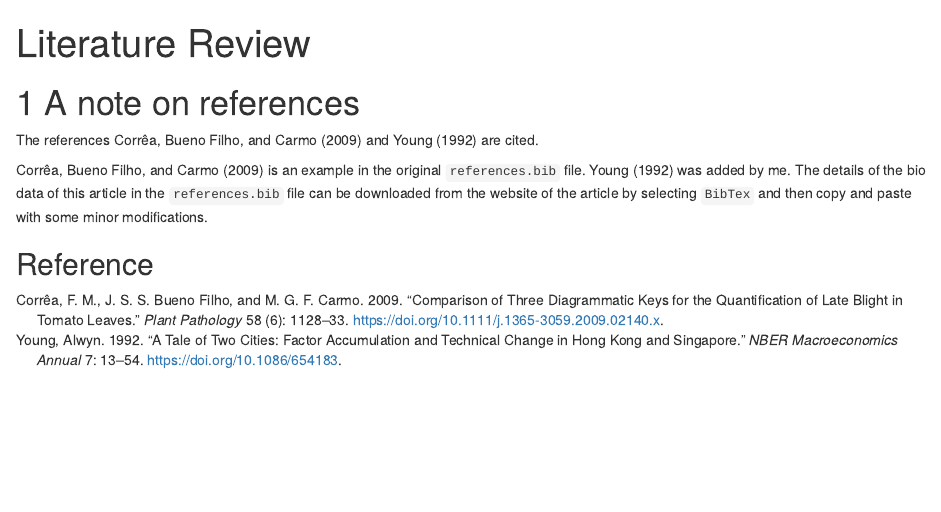
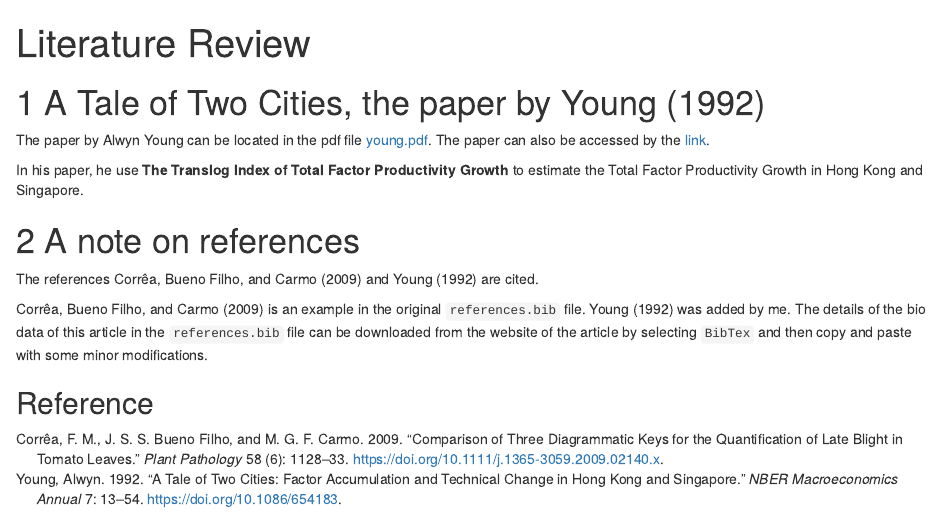
Before and after one commit to stevenkhwun/Project001, an R Markdown document (Literature_Review.Rmd): the page in a window 1100 px wide, from its top. The pictures show the output file Literature_Review.html that the author committed with the source, opened offline.

Commit message:
File modified.

````diff
--- a/Literature_Review.Rmd
+++ b/Literature_Review.Rmd
@@ -10,6 +10,12 @@ knitr::opts_chunk$set(echo = TRUE)
 ```
 
 
+# A Tale of Two Cities, the paper by @young
+
+The paper by Alwyn Young can be located in the pdf file [young.pdf](Literature/Tale/young.pdf). The paper can also be accessed by the [link](https://www.journals.uchicago.edu/doi/abs/10.1086/654183).
+
+In his paper, he use **The Translog Index of Total Factor Productivity Growth** to estimate the Total Factor Productivity Growth in Hong Kong and Singapore.
+
 
 
 # A note on references
````
Also changed, not shown: Literature_Review.html, 6 other files.
